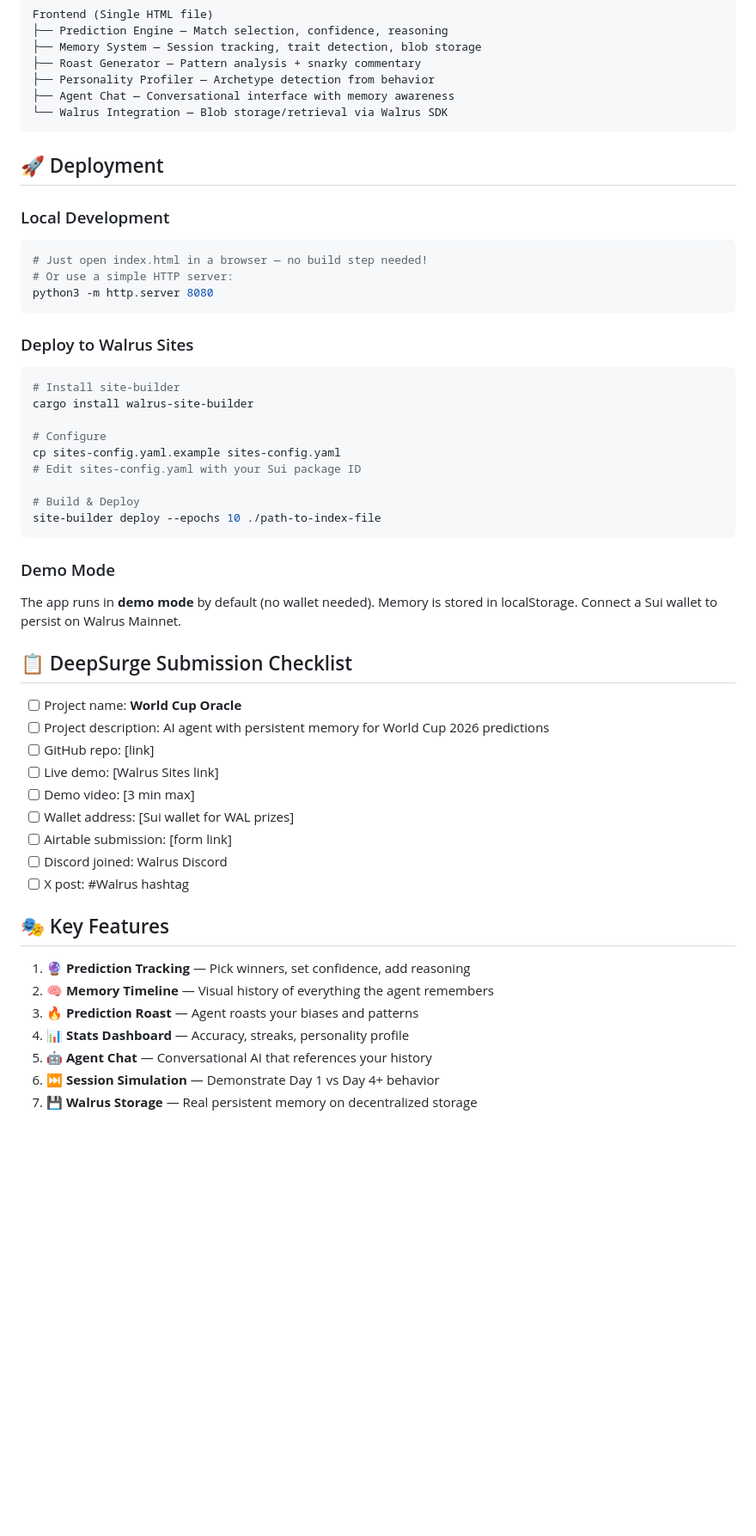
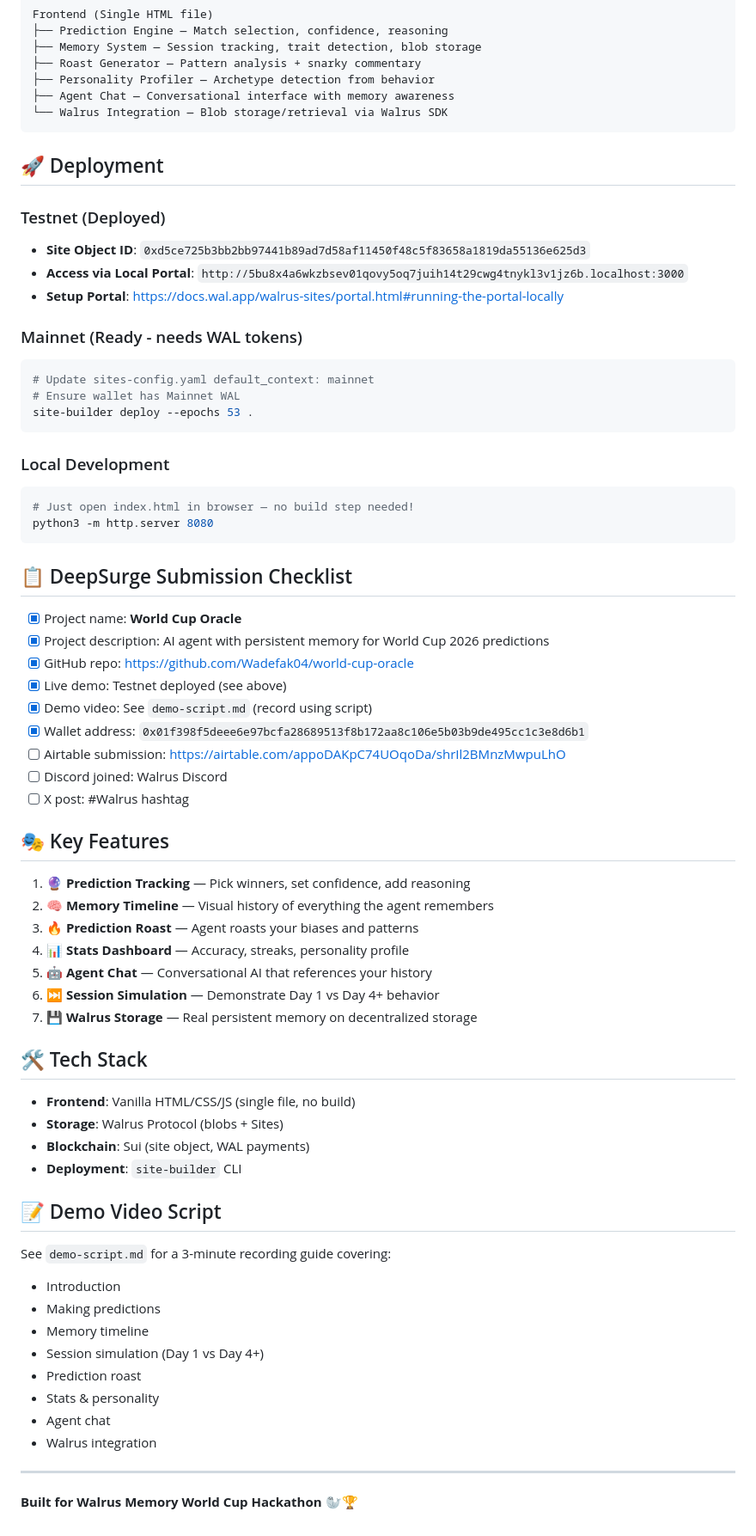
Before and after one commit to Wadefak04/world-cup-oracle, a Markdown page: README.md, the part around one of its changes. Shown at 86% size. GitHub-like rendering; blank space fills up the shorter version.

Commit message:
Update README with deployment info

````diff
--- a/README.md
+++ b/README.md
@@ -36,38 +36,33 @@ Frontend (Single HTML file)
 
 ## 🚀 Deployment
 
+### Testnet (Deployed)
+- **Site Object ID**: `0xd5ce725b3bb2bb97441b89ad7d58af11450f48c5f83658a1819da55136e625d3`
+- **Access via Local Portal**: `http://5bu8x4a6wkzbsev01qovy5oq7juih14t29cwg4tnykl3v1jz6b.localhost:3000`
+- **Setup Portal**: https://docs.wal.app/walrus-sites/portal.html#running-the-portal-locally
+
+### Mainnet (Ready - needs WAL tokens)
+```bash
+# Update sites-config.yaml default_context: mainnet
+# Ensure wallet has Mainnet WAL
+site-builder deploy --epochs 53 .
+```
+
 ### Local Development
 ```bash
-# Just open index.html in a browser — no build step needed!
-# Or use a simple HTTP server:
+# Just open index.html in browser — no build step needed!
 python3 -m http.server 8080
 ```
 
-### Deploy to Walrus Sites
-```bash
-# Install site-builder
-cargo install walrus-site-builder
-
-# Configure
-cp sites-config.yaml.example sites-config.yaml
-# Edit sites-config.yaml with your Sui package ID
-
-# Build & Deploy
-site-builder deploy --epochs 10 ./path-to-index-file
-```
-
-### Demo Mode
-The app runs in **demo mode** by default (no wallet needed). Memory is stored in localStorage. Connect a Sui wallet to persist on Walrus Mainnet.
-
 ## 📋 DeepSurge Submission Checklist
 
-- [ ] Project name: **World Cup Oracle**
-- [ ] Project description: AI agent with persistent memory for World Cup 2026 predictions
-- [ ] GitHub repo: [link]
-- [ ] Live demo: [Walrus Sites link]
-- [ ] Demo video: [3 min max]
-- [ ] Wallet address: [Sui wallet for WAL prizes]
-- [ ] Airtable submission: [form link]
+- [x] Project name: **World Cup Oracle**
+- [x] Project description: AI agent with persistent memory for World Cup 2026 predictions
+- [x] GitHub repo: https://github.com/Wadefak04/world-cup-oracle
+- [x] Live demo: Testnet deployed (see above)
+- [x] Demo video: See `demo-script.md` (record using script)
+- [x] Wallet address: `0x01f398f5deee6e97bcfa28689513f8b172aa8c106e5b03b9de495cc1c3e8d6b1`
+- [ ] Airtable submission: https://airtable.com/appoDAKpC74UOqoDa/shrIl2BMnzMwpuLhO
 - [ ] Discord joined: Walrus Discord
 - [ ] X post: #Walrus hashtag
 
@@ -80,3 +75,26 @@ The app runs in **demo mode** by default (no wallet needed). Memory is stored in
 5. **🤖 Agent Chat** — Conversational AI that references your history
 6. **⏭️ Session Simulation** — Demonstrate Day 1 vs Day 4+ behavior
 7. **💾 Walrus Storage** — Real persistent memory on decentralized storage
+
+## 🛠️ Tech Stack
+
+- **Frontend**: Vanilla HTML/CSS/JS (single file, no build)
+- **Storage**: Walrus Protocol (blobs + Sites)
+- **Blockchain**: Sui (site object, WAL payments)
+- **Deployment**: `site-builder` CLI
+
+## 📝 Demo Video Script
+
+See `demo-script.md` for a 3-minute recording guide covering:
+- Introduction
+- Making predictions
+- Memory timeline
+- Session simulation (Day 1 vs Day 4+)
+- Prediction roast
+- Stats & personality
+- Agent chat
+- Walrus integration
+
+---
+
+**Built for Walrus Memory World Cup Hackathon** 🦭🏆
````
Also changed, not shown: other parts of README.md (+1 -1 lines).
